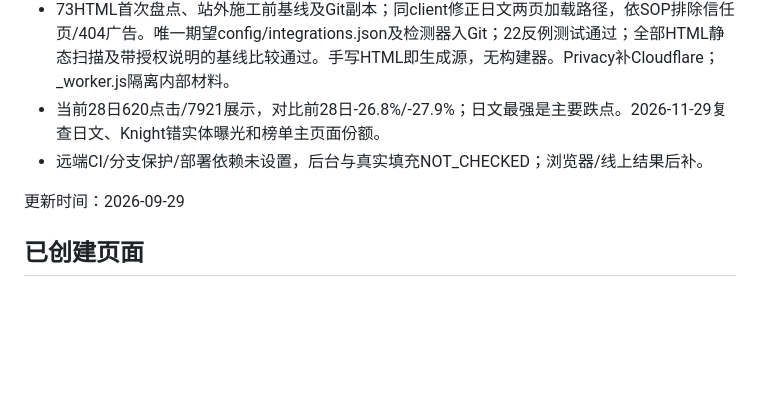
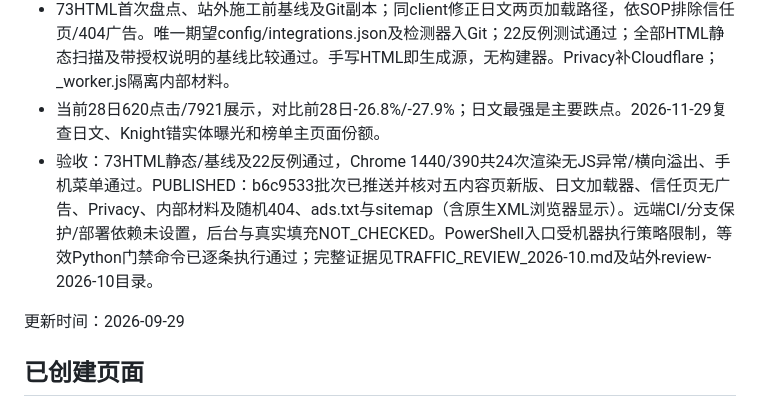
Before and after one commit to qsyhxw/monstersurvivors.plus, a Markdown page: PAGE_ROADMAP.md, the part around the change. Rendered like a GitHub page; blank space fills up the shorter version.

Commit message:
记录月度复盘线上验收结果

```diff
--- a/PAGE_ROADMAP.md
+++ b/PAGE_ROADMAP.md
@@ -5,7 +5,7 @@
 - 本轮5内容页：best-weapons、tier-list、best-gear-set、guides版本事实纠正；knight实体区分与无证数值撤下；推荐页首屏加强武器排序入口。详情及逐页03自查见 TRAFFIC_REVIEW_2026-10.md。标题/H1/URL保持；Knight description/Schema按00 §5A事实纠错例外处理。
 - 73HTML首次盘点、站外施工前基线及Git副本；同client修正日文两页加载路径，依SOP排除信任页/404广告。唯一期望config/integrations.json及检测器入Git；22反例测试通过；全部HTML静态扫描及带授权说明的基线比较通过。手写HTML即生成源，无构建器。Privacy补Cloudflare；_worker.js隔离内部材料。
 - 当前28日620点击/7921展示，对比前28日-26.8%/-27.9%；日文最强是主要跌点。2026-11-29复查日文、Knight错实体曝光和榜单主页面份额。
-- 远端CI/分支保护/部署依赖未设置，后台与真实填充NOT_CHECKED；浏览器/线上结果后补。
+- 验收：73HTML静态/基线及22反例通过，Chrome 1440/390共24次渲染无JS异常/横向溢出、手机菜单通过。PUBLISHED：b6c9533批次已推送并核对五内容页新版、日文加载器、信任页无广告、Privacy、内部材料及随机404、ads.txt与sitemap（含原生XML浏览器显示）。远端CI/分支保护/部署依赖未设置，后台与真实填充NOT_CHECKED。PowerShell入口受机器执行策略限制，等效Python门禁命令已逐条执行通过；完整证据见TRAFFIC_REVIEW_2026-10.md及站外review-2026-10目录。
 
 更新时间：2026-09-29
 
```
Also changed, not shown: TRAFFIC_REVIEW_2026-10.md (+2 -0 lines).
